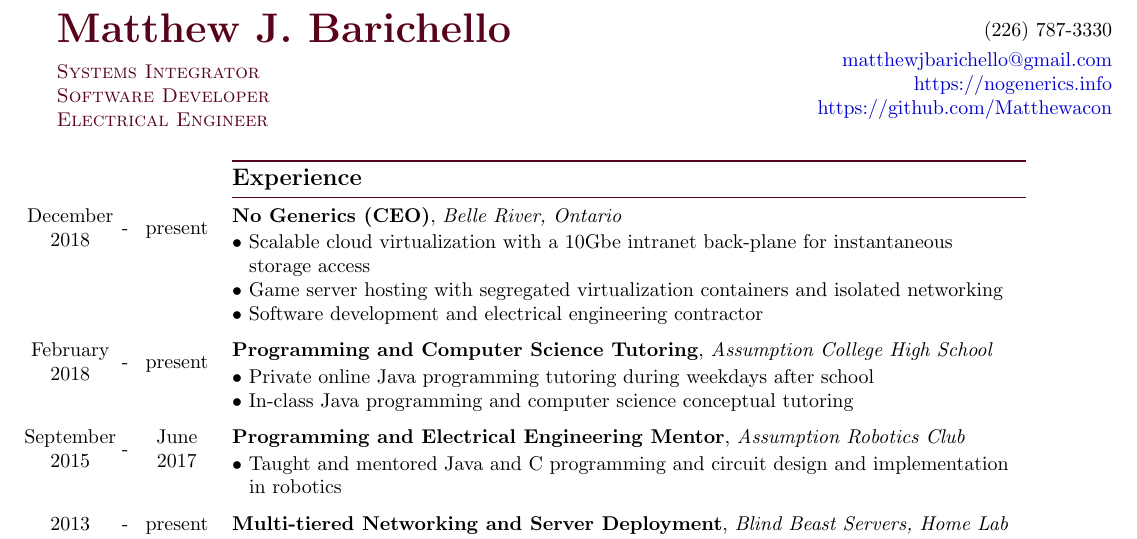
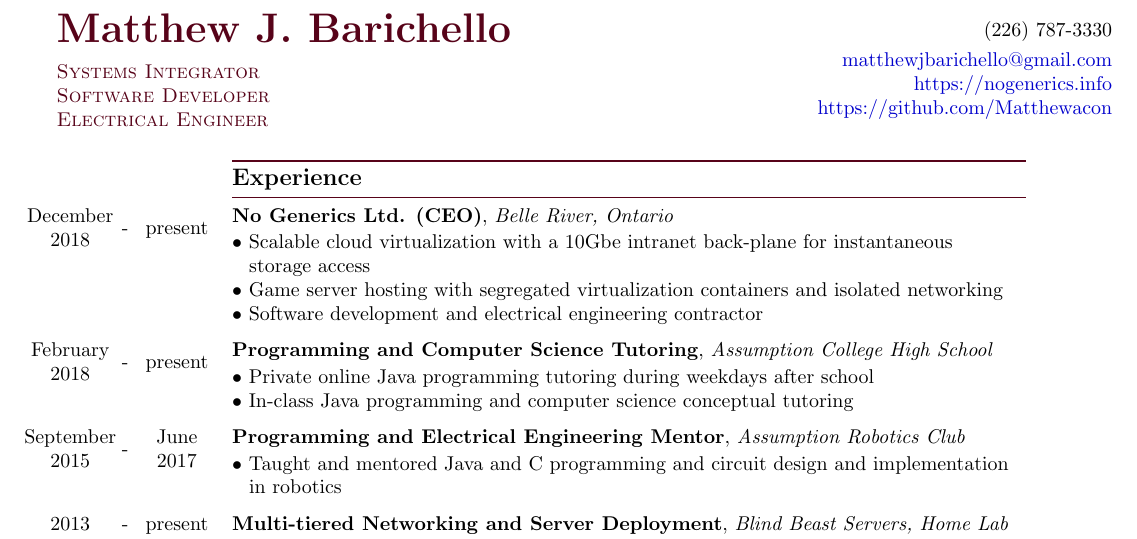
Before and after one commit to Matthewacon/CV, a LaTeX CV (CV.tex): part of page 1 of 2, cut so that both start at the same text. Compiled offline with pdfLaTeX.

Commit message:
Company Name Correction

```diff
--- a/CV.tex
+++ b/CV.tex
@@ -44,7 +44,7 @@
             & & & \large{\textbf{Experience}}\\[-2mm]
             & & & \color{maroon}{\rule{14cm}{0.75pt}}\\
             %No Generics
-            December & \multirow{2}{*}{-} & \multirow{2}{*}{present} & \textbf{No Generics (CEO)}, \textit{Belle River, Ontario}\\
+            December & \multirow{2}{*}{-} & \multirow{2}{*}{present} & \textbf{No Generics Ltd. (CEO)}, \textit{Belle River, Ontario}\\
             2018 & & &\\
             \vspace*{-8mm}\\
             & & & $\bullet$ Scalable cloud virtualization with a 10Gbe intranet back-plane for instantaneous\\
```
Also changed, not shown: CV.pdf.
